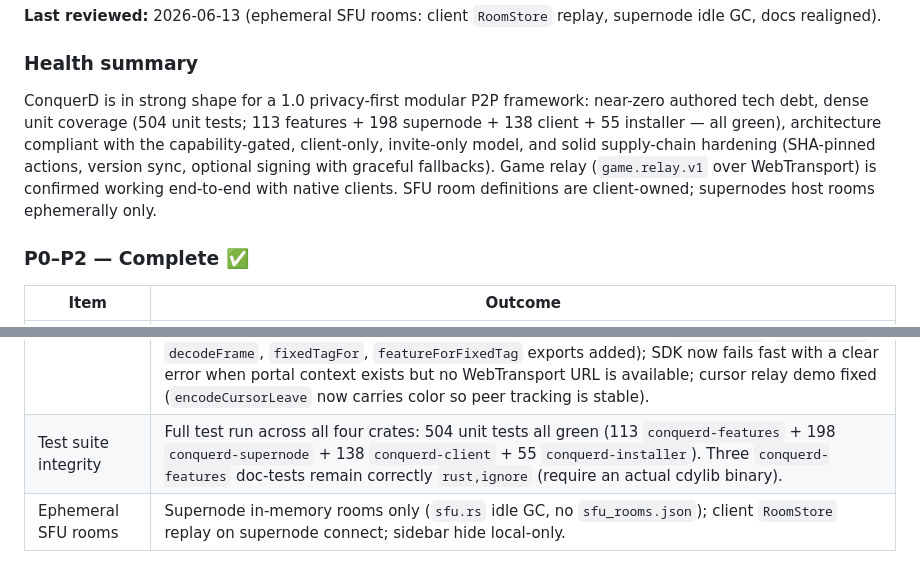
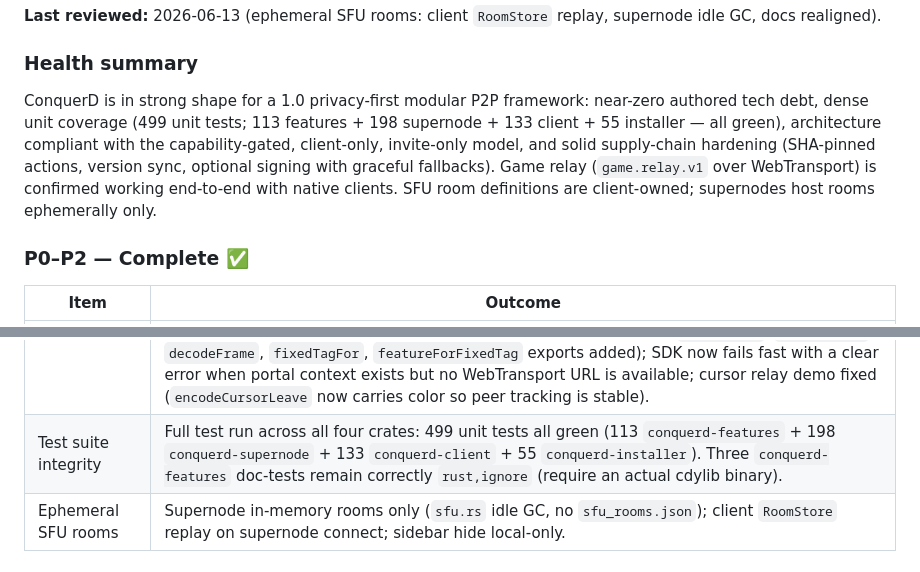
Before and after one commit to ConquerD/ConquerD, a Markdown page: agents.md, 2 parts joined by grey strips. GitHub-like rendering.

```diff
--- a/agents.md
+++ b/agents.md
@@ -349,7 +349,7 @@ This section is the single source of truth for delivery status (condensed from t
 
 ### Health summary
 
-ConquerD is in strong shape for a 1.0 privacy-first modular P2P framework: near-zero authored tech debt, dense unit coverage (504 unit tests; 113 features + 198 supernode + 138 client + 55 installer — all green), architecture compliant with the capability-gated, client-only, invite-only model, and solid supply-chain hardening (SHA-pinned actions, version sync, optional signing with graceful fallbacks). Game relay (`game.relay.v1` over WebTransport) is confirmed working end-to-end with native clients. SFU room definitions are client-owned; supernodes host rooms ephemerally only.
+ConquerD is in strong shape for a 1.0 privacy-first modular P2P framework: near-zero authored tech debt, dense unit coverage (499 unit tests; 113 features + 198 supernode + 133 client + 55 installer — all green), architecture compliant with the capability-gated, client-only, invite-only model, and solid supply-chain hardening (SHA-pinned actions, version sync, optional signing with graceful fallbacks). Game relay (`game.relay.v1` over WebTransport) is confirmed working end-to-end with native clients. SFU room definitions are client-owned; supernodes host rooms ephemerally only.
 
 ### P0–P2 — Complete ✅
 
@@ -368,7 +368,7 @@ ConquerD is in strong shape for a 1.0 privacy-first modular P2P framework: near-
 | Version automation | `scripts/check_version_sync.ps1 -BumpTo X.Y.Z` bumps all crates + prints git/tag commands. |
 | Metrics export | `/api/metrics` via `web.host.app.v1`. |
 | Game relay end-to-end | `game.relay.v1` over WebTransport confirmed working: race condition in `/_conquerd/ctx.json` cache fixed (scheme-layer caches now populated on tokio thread in `connection_manager.rs` before any `FetchWebApp` can succeed); self-signed TLS cert now includes `serverAuth` EKU (Chrome WebTransport requirement); cert fingerprint always re-derived from on-disk DER (stale `.hex` cache bug fixed); old certs missing the EKU detected via OID byte-scan and auto-rotated on next supernode start; template SDK synced with source (`ChannelTag`, `encodeFrame`, `decodeFrame`, `fixedTagFor`, `featureForFixedTag` exports added); SDK now fails fast with a clear error when portal context exists but no WebTransport URL is available; cursor relay demo fixed (`encodeCursorLeave` now carries color so peer tracking is stable). |
-| Test suite integrity | Full test run across all four crates: 504 unit tests all green (113 `conquerd-features` + 198 `conquerd-supernode` + 138 `conquerd-client` + 55 `conquerd-installer`). Three `conquerd-features` doc-tests remain correctly `rust,ignore` (require an actual cdylib binary). |
+| Test suite integrity | Full test run across all four crates: 499 unit tests all green (113 `conquerd-features` + 198 `conquerd-supernode` + 133 `conquerd-client` + 55 `conquerd-installer`). Three `conquerd-features` doc-tests remain correctly `rust,ignore` (require an actual cdylib binary). |
 | Ephemeral SFU rooms | Supernode in-memory rooms only (`sfu.rs` idle GC, no `sfu_rooms.json`); client `RoomStore` replay on supernode connect; sidebar hide local-only. |
 
 ### P3 backlog (as capacity allows)
```
